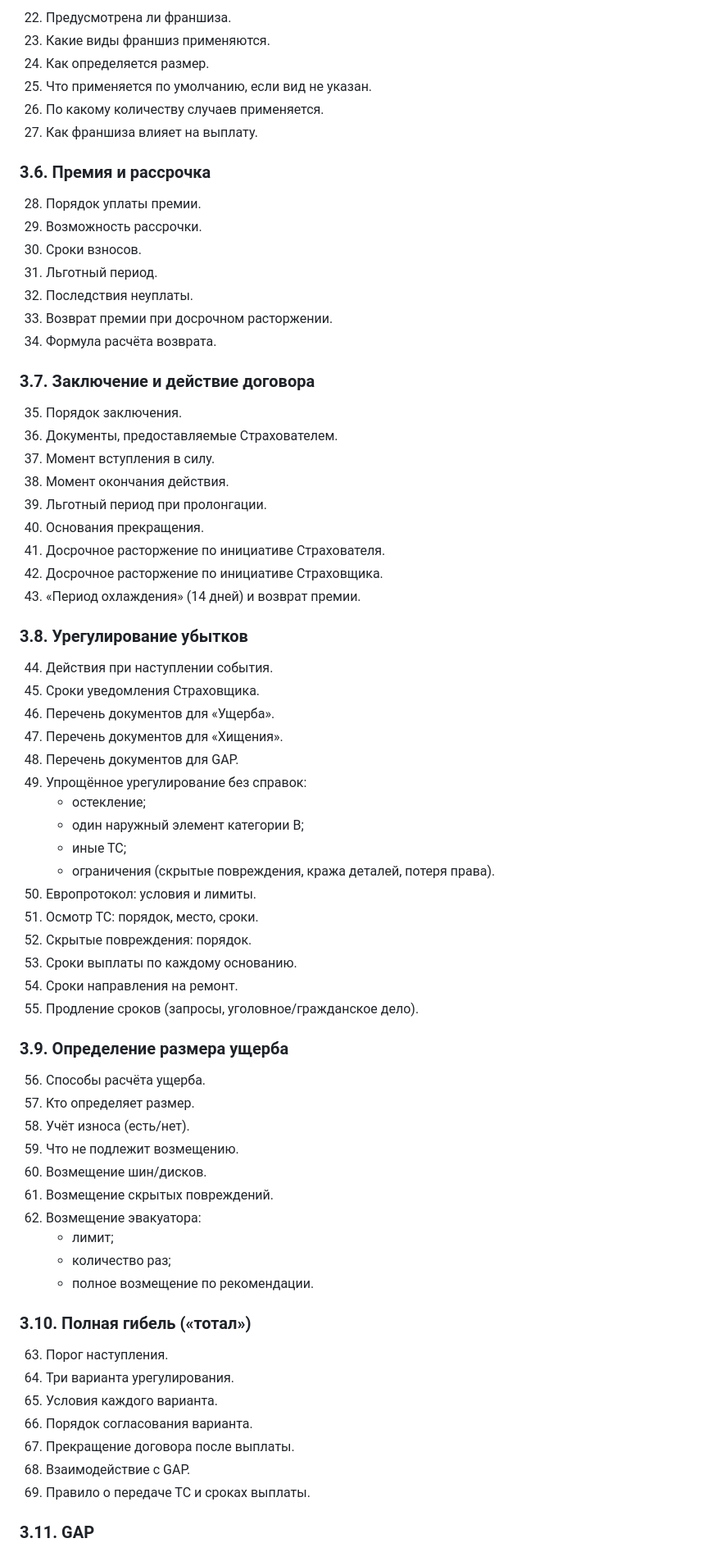
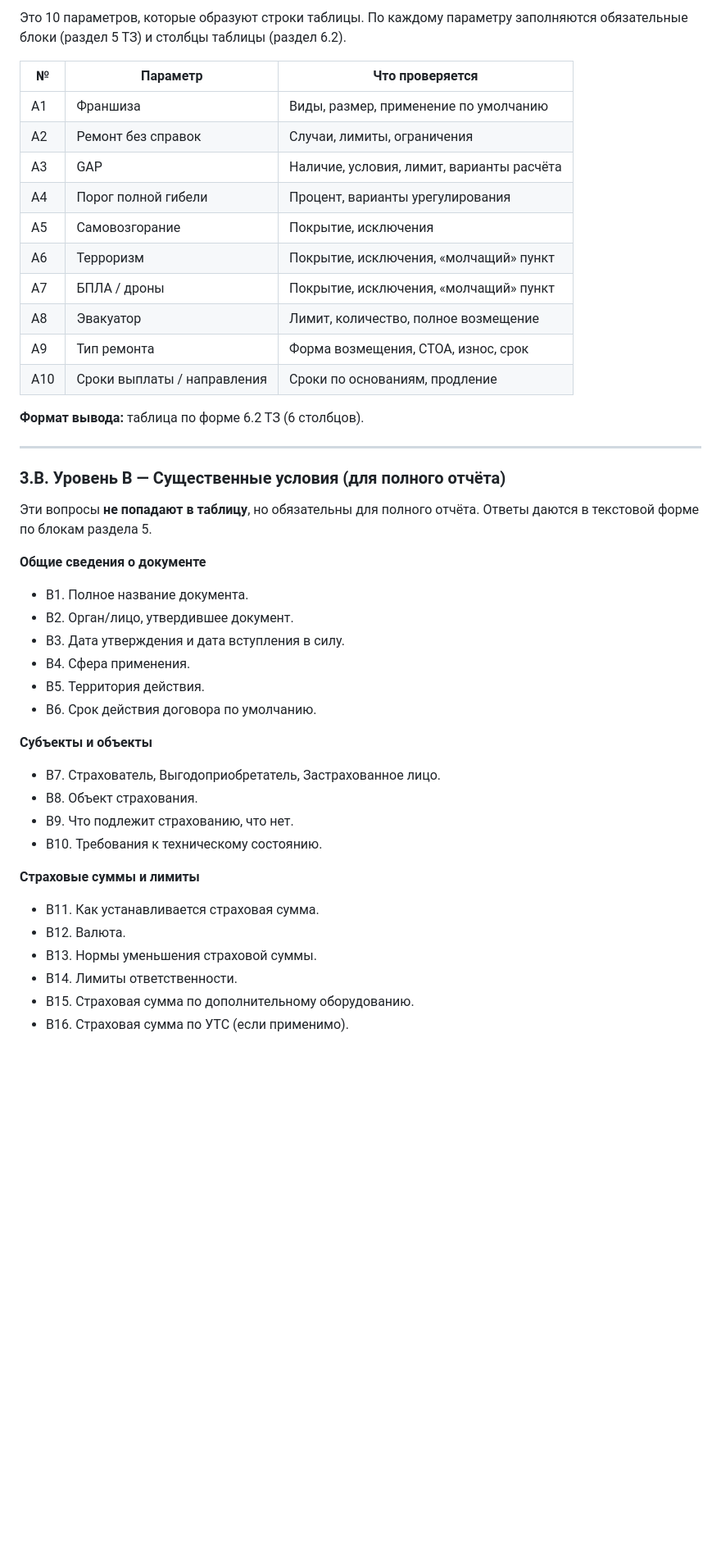
Before and after one commit to vilvetti-cloud/insurance-comparator, a Markdown page: docs/casco-comparison-report-spec.md, the part around one of its changes. Shown at 82% size. Rendered like a GitHub page; blank space fills up the shorter version.

Commit message:
docs: replace CASCO report spec with v2.0

```diff
--- a/docs/casco-comparison-report-spec.md
+++ b/docs/casco-comparison-report-spec.md
@@ -158,74 +137,49 @@
 
-22. Предусмотрена ли франшиза.
-23. Какие виды франшиз применяются.
-24. Как определяется размер.
-25. Что применяется по умолчанию, если вид не указан.
-26. По какому количеству случаев применяется.
-27. Как франшиза влияет на выплату.
+Это 10 параметров, которые образуют строки таблицы. По каждому параметру заполняются обязательные блоки (раздел 5 ТЗ) и столбцы таблицы (раздел 6.2).
 
-### 3.6. Премия и рассрочка
+| № | Параметр | Что проверяется |
+|---|---|---|
+| A1 | Франшиза | Виды, размер, применение по умолчанию |
+| A2 | Ремонт без справок | Случаи, лимиты, ограничения |
+| A3 | GAP | Наличие, условия, лимит, варианты расчёта |
+| A4 | Порог полной гибели | Процент, варианты урегулирования |
+| A5 | Самовозгорание | Покрытие, исключения |
+| A6 | Терроризм | Покрытие, исключения, «молчащий» пункт |
+| A7 | БПЛА / дроны | Покрытие, исключения, «молчащий» пункт |
+| A8 | Эвакуатор | Лимит, количество, полное возмещение |
+| A9 | Тип ремонта | Форма возмещения, СТОА, износ, срок |
+| A10 | Сроки выплаты / направления | Сроки по основаниям, продление |
 
-28. Порядок уплаты премии.
-29. Возможность рассрочки.
-30. Сроки взносов.
-31. Льготный период.
-32. Последствия неуплаты.
-33. Возврат премии при досрочном расторжении.
-34. Формула расчёта возврата.
+**Формат вывода:** таблица по форме 6.2 ТЗ (6 столбцов).
 
-### 3.7. Заключение и действие договора
+---
 
-35. Порядок заключения.
-36. Документы, предоставляемые Страхователем.
-37. Момент вступления в силу.
-38. Момент окончания действия.
-39. Льготный период при пролонгации.
-40. Основания прекращения.
-41. Досрочное расторжение по инициативе Страхователя.
-42. Досрочное расторжение по инициативе Страховщика.
-43. «Период охлаждения» (14 дней) и возврат премии.
+### 3.B. Уровень B — Существенные условия (для полного отчёта)
 
-### 3.8. Урегулирование убытков
+Эти вопросы **не попадают в таблицу**, но обязательны для полного отчёта. Ответы даются в текстовой форме по блокам раздела 5.
 
-44. Действия при наступлении события.
-45. Сроки уведомления Страховщика.
-46. Перечень документов для «Ущерба».
-47. Перечень документов для «Хищения».
-48. Перечень документов для GAP.
-49. Упрощённое урегулирование без справок:
-    - остекление;
-    - один наружный элемент категории B;
-    - иные ТС;
-    - ограничения (скрытые повреждения, кража деталей, потеря права).
-50. Европротокол: условия и лимиты.
-51. Осмотр ТС: порядок, место, сроки.
-52. Скрытые повреждения: порядок.
-53. Сроки выплаты по каждому основанию.
-54. Сроки направления на ремонт.
-55. Продление сроков (запросы, уголовное/гражданское дело).
+**Общие сведения о документе**
 
-### 3.9. Определение размера ущерба
+- B1. Полное название документа.
+- B2. Орган/лицо, утвердившее документ.
+- B3. Дата утверждения и дата вступления в силу.
+- B4. Сфера применения.
+- B5. Территория действия.
+- B6. Срок действия договора по умолчанию.
 
-56. Способы расчёта ущерба.
-57. Кто определяет размер.
-58. Учёт износа (есть/нет).
-59. Что не подлежит возмещению.
-60. Возмещение шин/дисков.
-61. Возмещение скрытых повреждений.
-62. Возмещение эвакуатора:
-    - лимит;
-    - количество раз;
-    - полное возмещение по рекомендации.
+**Субъекты и объекты**
 
-### 3.10. Полная гибель («тотал»)
+- B7. Страхователь, Выгодоприобретатель, Застрахованное лицо.
+- B8. Объект страхования.
+- B9. Что подлежит страхованию, что нет.
+- B10. Требования к техническому состоянию.
 
-63. Порог наступления.
-64. Три варианта урегулирования.
-65. Условия каждого варианта.
-66. Порядок согласования варианта.
-67. Прекращение договора после выплаты.
-68. Взаимодействие с GAP.
-69. Правило о передаче ТС и сроках выплаты.
+**Страховые суммы и лимиты**
 
-### 3.11. GAP
+- B11. Как устанавливается страховая сумма.
+- B12. Валюта.
+- B13. Нормы уменьшения страховой суммы.
+- B14. Лимиты ответственности.
+- B15. Страховая сумма по дополнительному оборудованию.
+- B16. Страховая сумма по УТС (если применимо).
 
```
Also changed, not shown: other parts of docs/casco-comparison-report-spec.md (+205 -258 lines).
